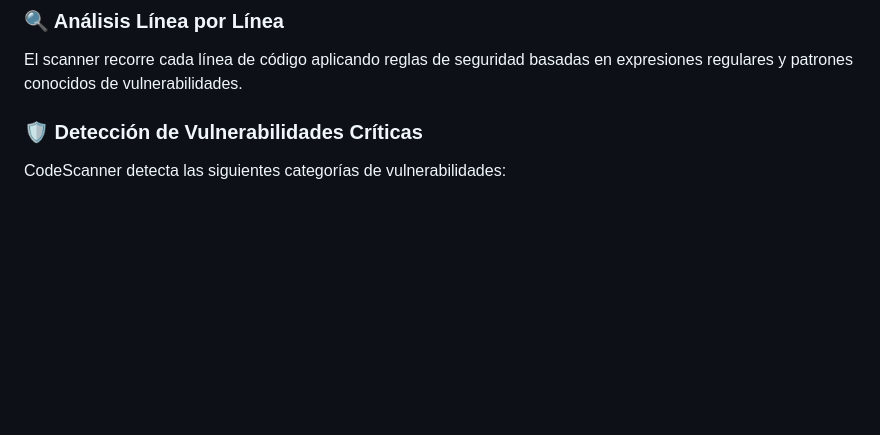
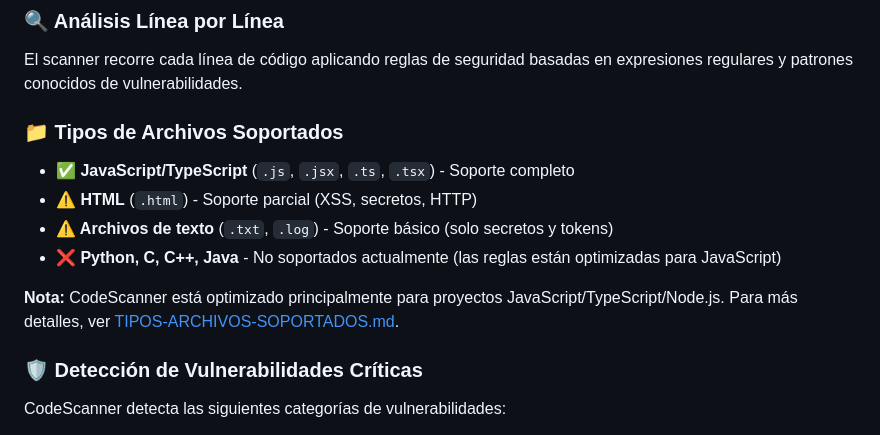
Before and after one commit to monii2408/Hack-aton, a Markdown page: README.md, the part around the change. GitHub-like rendering; blank space fills up the shorter version.

```diff
--- a/README.md
+++ b/README.md
@@ -46,6 +46,14 @@ CodeScanner está diseñado para:
 
 ### 🔍 Análisis Línea por Línea
 El scanner recorre cada línea de código aplicando reglas de seguridad basadas en expresiones regulares y patrones conocidos de vulnerabilidades.
+
+### 📁 Tipos de Archivos Soportados
+- **✅ JavaScript/TypeScript** (`.js`, `.jsx`, `.ts`, `.tsx`) - Soporte completo
+- **⚠️ HTML** (`.html`) - Soporte parcial (XSS, secretos, HTTP)
+- **⚠️ Archivos de texto** (`.txt`, `.log`) - Soporte básico (solo secretos y tokens)
+- **❌ Python, C, C++, Java** - No soportados actualmente (las reglas están optimizadas para JavaScript)
+
+**Nota:** CodeScanner está optimizado principalmente para proyectos JavaScript/TypeScript/Node.js. Para más detalles, ver [TIPOS-ARCHIVOS-SOPORTADOS.md](TIPOS-ARCHIVOS-SOPORTADOS.md).
 
 ### 🛡️ Detección de Vulnerabilidades Críticas
 
```
Also changed, not shown: TIPOS-ARCHIVOS-SOPORTADOS.md (added, +238 -0 lines).
